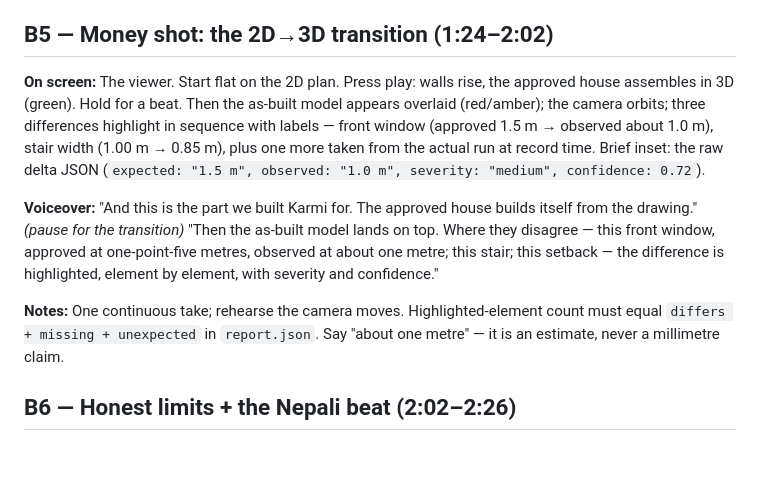
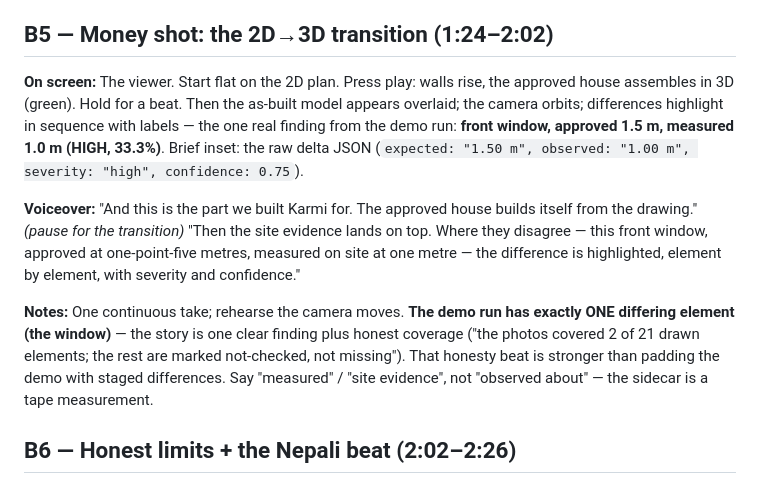
Before and after one commit to amgainprabesh/karmi, a Markdown page: docs/DEMO_SCRIPT.md, the part around the change. Rendered like a GitHub page; blank space fills up the shorter version.

Commit message:
DEMO_SCRIPT.md: align beat B5 with the actual demo run
The script promised three staged differences (window, stair, setback) that the
real run does not contain. The demo's true story is stronger: one real finding
(window drawn 1.50 m, tape-measured 1.00 m, HIGH, 33.3%) plus the honest
coverage statement (2 of 21 elements covered; the rest not-checked, not
missing).

```diff
--- a/docs/DEMO_SCRIPT.md
+++ b/docs/DEMO_SCRIPT.md
@@ -60,11 +60,11 @@
 
 ## B5 — Money shot: the 2D→3D transition (1:24–2:02)
 
-**On screen:** The viewer. Start flat on the 2D plan. Press play: walls rise, the approved house assembles in 3D (green). Hold for a beat. Then the as-built model appears overlaid (red/amber); the camera orbits; three differences highlight in sequence with labels — front window (approved 1.5 m → observed about 1.0 m), stair width (1.00 m → 0.85 m), plus one more taken from the actual run at record time. Brief inset: the raw delta JSON (`expected: "1.5 m", observed: "1.0 m", severity: "medium", confidence: 0.72`).
+**On screen:** The viewer. Start flat on the 2D plan. Press play: walls rise, the approved house assembles in 3D (green). Hold for a beat. Then the as-built model appears overlaid; the camera orbits; differences highlight in sequence with labels — the one real finding from the demo run: **front window, approved 1.5 m, measured 1.0 m (HIGH, 33.3%)**. Brief inset: the raw delta JSON (`expected: "1.50 m", observed: "1.00 m", severity: "high", confidence: 0.75`).
 
-**Voiceover:** "And this is the part we built Karmi for. The approved house builds itself from the drawing." *(pause for the transition)* "Then the as-built model lands on top. Where they disagree — this front window, approved at one-point-five metres, observed at about one metre; this stair; this setback — the difference is highlighted, element by element, with severity and confidence."
+**Voiceover:** "And this is the part we built Karmi for. The approved house builds itself from the drawing." *(pause for the transition)* "Then the site evidence lands on top. Where they disagree — this front window, approved at one-point-five metres, measured on site at one metre — the difference is highlighted, element by element, with severity and confidence."
 
-**Notes:** One continuous take; rehearse the camera moves. Highlighted-element count must equal `differs + missing + unexpected` in `report.json`. Say "about one metre" — it is an estimate, never a millimetre claim.
+**Notes:** One continuous take; rehearse the camera moves. **The demo run has exactly ONE differing element (the window)** — the story is one clear finding plus honest coverage ("the photos covered 2 of 21 drawn elements; the rest are marked not-checked, not missing"). That honesty beat is stronger than padding the demo with staged differences. Say "measured" / "site evidence", not "observed about" — the sidecar is a tape measurement.
 
 ## B6 — Honest limits + the Nepali beat (2:02–2:26)
 
```
